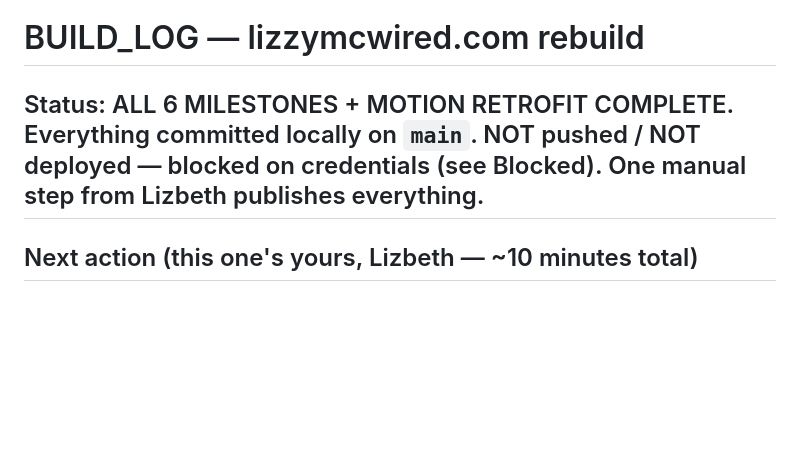
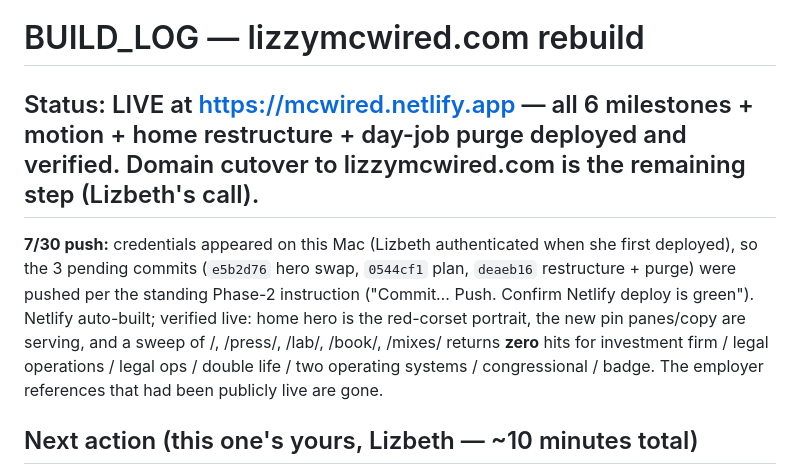
Before and after one commit to liznmt/website, a Markdown page: BUILD_LOG.md, the part around the change. GitHub-like rendering; blank space fills up the shorter version.

Commit message:
BUILD_LOG: record live deploy + verified day-job purge
Co-Authored-By: Claude Fable 5 <noreply@anthropic.com>

```diff
--- a/BUILD_LOG.md
+++ b/BUILD_LOG.md
@@ -1,6 +1,8 @@
 # BUILD_LOG — lizzymcwired.com rebuild
 
-## Status: ALL 6 MILESTONES + MOTION RETROFIT COMPLETE. Everything committed locally on `main`. NOT pushed / NOT deployed — blocked on credentials (see Blocked). One manual step from Lizbeth publishes everything.
+## Status: LIVE at https://mcwired.netlify.app — all 6 milestones + motion + home restructure + day-job purge deployed and verified. Domain cutover to lizzymcwired.com is the remaining step (Lizbeth's call).
+
+**7/30 push:** credentials appeared on this Mac (Lizbeth authenticated when she first deployed), so the 3 pending commits (`e5b2d76` hero swap, `0544cf1` plan, `deaeb16` restructure + purge) were pushed per the standing Phase-2 instruction ("Commit… Push. Confirm Netlify deploy is green"). Netlify auto-built; verified live: home hero is the red-corset portrait, the new pin panes/copy are serving, and a sweep of /, /press/, /lab/, /book/, /mixes/ returns **zero** hits for investment firm / legal operations / legal ops / double life / two operating systems / congressional / badge. The employer references that had been publicly live are gone.
 
 ## Next action (this one's yours, Lizbeth — ~10 minutes total)
 1. **Push:** open GitHub Desktop (or `gh auth login` + `git push`) in `~/Desktop/website` and push `main` to `liznmt/website`. Everything is committed and ready.
```
